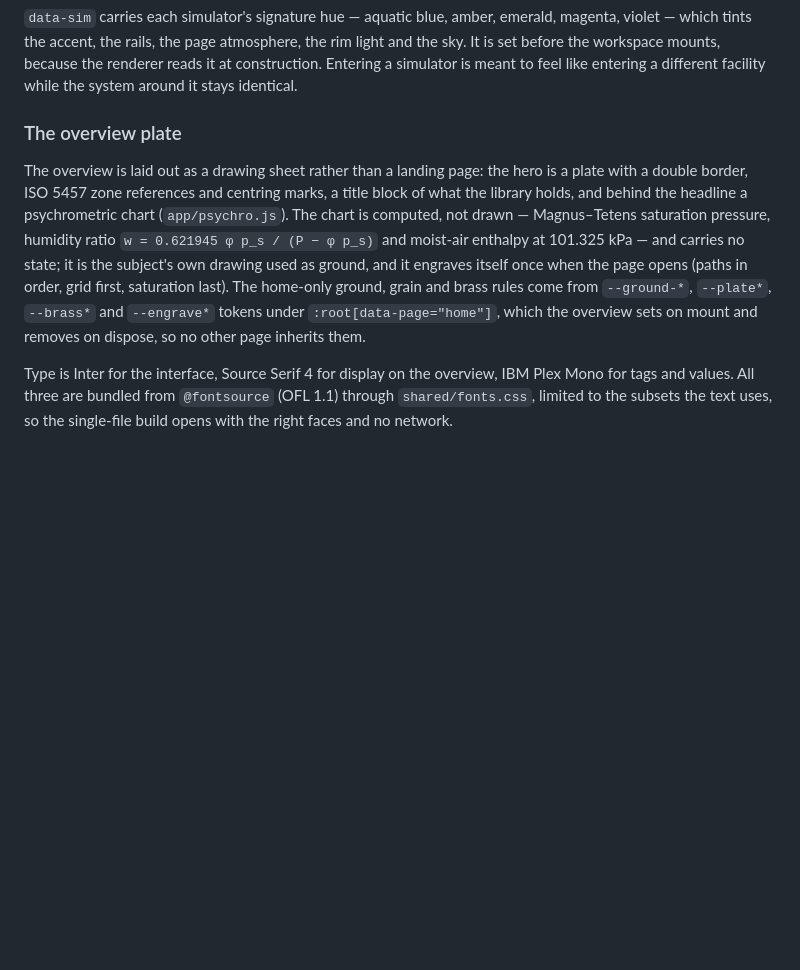
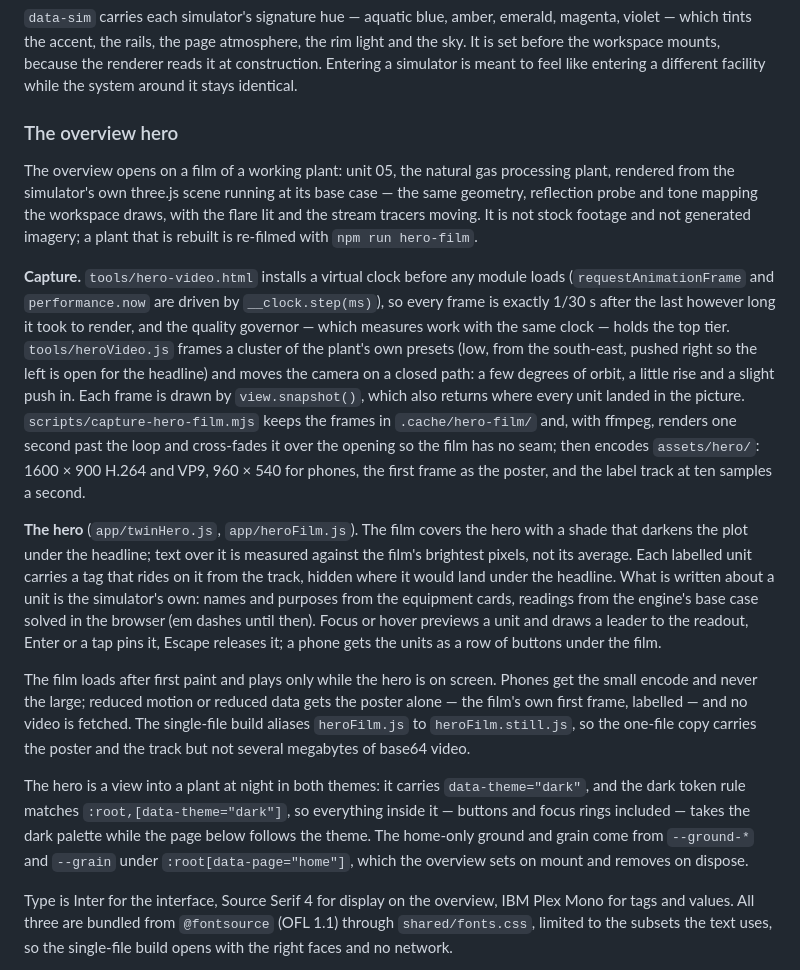
Before and after one commit to s-2022316130-hash/ChemiLAB-Simulator, a Markdown page: docs/ARCHITECTURE.md, the part around the change. Drawn GitHub-style; blank space fills up the shorter version.

Commit message:
Document the overview's film and how it is made
Co-Authored-By: Claude Opus 5.5 <noreply@anthropic.com>

```diff
--- a/docs/ARCHITECTURE.md
+++ b/docs/ARCHITECTURE.md
@@ -201,18 +201,47 @@ and the sky. It is set before the workspace mounts, because the renderer reads i
 construction. Entering a simulator is meant to feel like entering a different facility
 while the system around it stays identical.
 
-### The overview plate
+### The overview hero
 
-The overview is laid out as a drawing sheet rather than a landing page: the hero is a
-plate with a double border, ISO 5457 zone references and centring marks, a title block
-of what the library holds, and behind the headline a psychrometric chart
-(`app/psychro.js`). The chart is computed, not drawn — Magnus–Tetens saturation
-pressure, humidity ratio `w = 0.621945 φ p_s / (P − φ p_s)` and moist-air enthalpy at
-101.325 kPa — and carries no state; it is the subject's own drawing used as ground, and
-it engraves itself once when the page opens (paths in order, grid first, saturation
-last). The home-only ground, grain and brass rules come from `--ground-*`, `--plate*`,
-`--brass*` and `--engrave*` tokens under `:root[data-page="home"]`, which the overview
-sets on mount and removes on dispose, so no other page inherits them.
+The overview opens on a film of a working plant: unit 05, the natural gas processing
+plant, rendered from the simulator's own three.js scene running at its base case — the
+same geometry, reflection probe and tone mapping the workspace draws, with the flare lit
+and the stream tracers moving. It is not stock footage and not generated imagery; a
+plant that is rebuilt is re-filmed with `npm run hero-film`.
+
+**Capture.** `tools/hero-video.html` installs a virtual clock before any module loads
+(`requestAnimationFrame` and `performance.now` are driven by `__clock.step(ms)`), so
+every frame is exactly 1/30 s after the last however long it took to render, and the
+quality governor — which measures work with the same clock — holds the top tier.
+`tools/heroVideo.js` frames a cluster of the plant's own presets (low, from the
+south-east, pushed right so the left is open for the headline) and moves the camera on
+a closed path: a few degrees of orbit, a little rise and a slight push in. Each frame is
+drawn by `view.snapshot()`, which also returns where every unit landed in the picture.
+`scripts/capture-hero-film.mjs` keeps the frames in `.cache/hero-film/` and, with
+ffmpeg, renders one second past the loop and cross-fades it over the opening so the film
+has no seam; then encodes `assets/hero/`: 1600 × 900 H.264 and VP9, 960 × 540 for
+phones, the first frame as the poster, and the label track at ten samples a second.
+
+**The hero** (`app/twinHero.js`, `app/heroFilm.js`). The film covers the hero with a
+shade that darkens the plot under the headline; text over it is measured against the
+film's brightest pixels, not its average. Each labelled unit carries a tag that rides on
+it from the track, hidden where it would land under the headline. What is written about
+a unit is the simulator's own: names and purposes from the equipment cards, readings
+from the engine's base case solved in the browser (em dashes until then). Focus or hover
+previews a unit and draws a leader to the readout, Enter or a tap pins it, Escape
+releases it; a phone gets the units as a row of buttons under the film.
+
+The film loads after first paint and plays only while the hero is on screen. Phones get
+the small encode and never the large; reduced motion or reduced data gets the poster
+alone — the film's own first frame, labelled — and no video is fetched. The single-file
+build aliases `heroFilm.js` to `heroFilm.still.js`, so the one-file copy carries the
+poster and the track but not several megabytes of base64 video.
+
+The hero is a view into a plant at night in both themes: it carries `data-theme="dark"`,
+and the dark token rule matches `:root,[data-theme="dark"]`, so everything inside it —
+buttons and focus rings included — takes the dark palette while the page below follows
+the theme. The home-only ground and grain come from `--ground-*` and `--grain` under
+`:root[data-page="home"]`, which the overview sets on mount and removes on dispose.
 
 Type is Inter for the interface, Source Serif 4 for display on the overview, IBM Plex
 Mono for tags and values. All three are bundled from `@fontsource` (OFL 1.1) through
```
